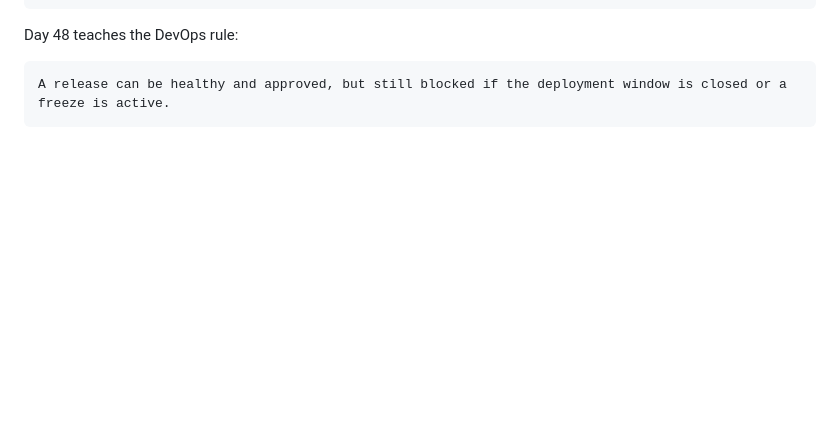
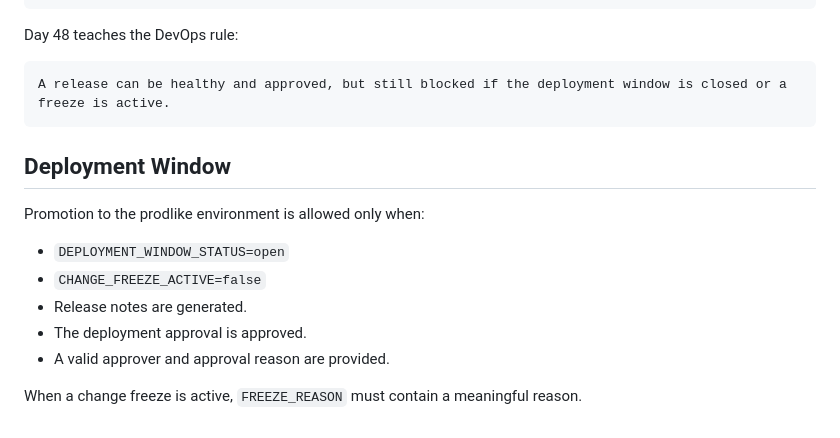
Before and after one commit to kasheda/demo-repo, a Markdown page: devops-day48/README.md, the part around the change. Drawn GitHub-style; blank space fills up the shorter version.

Commit message:
Adding change in README file for build issue

```diff
--- a/devops-day48/README.md
+++ b/devops-day48/README.md
@@ -145,3 +145,15 @@ It should also respect operational controls:
 Day 48 teaches the DevOps rule:
 
     A release can be healthy and approved, but still blocked if the deployment window is closed or a freeze is active.
+
+## Deployment Window
+
+Promotion to the prodlike environment is allowed only when:
+
+- `DEPLOYMENT_WINDOW_STATUS=open`
+- `CHANGE_FREEZE_ACTIVE=false`
+- Release notes are generated.
+- The deployment approval is approved.
+- A valid approver and approval reason are provided.
+
+When a change freeze is active, `FREEZE_REASON` must contain a meaningful reason.
```
